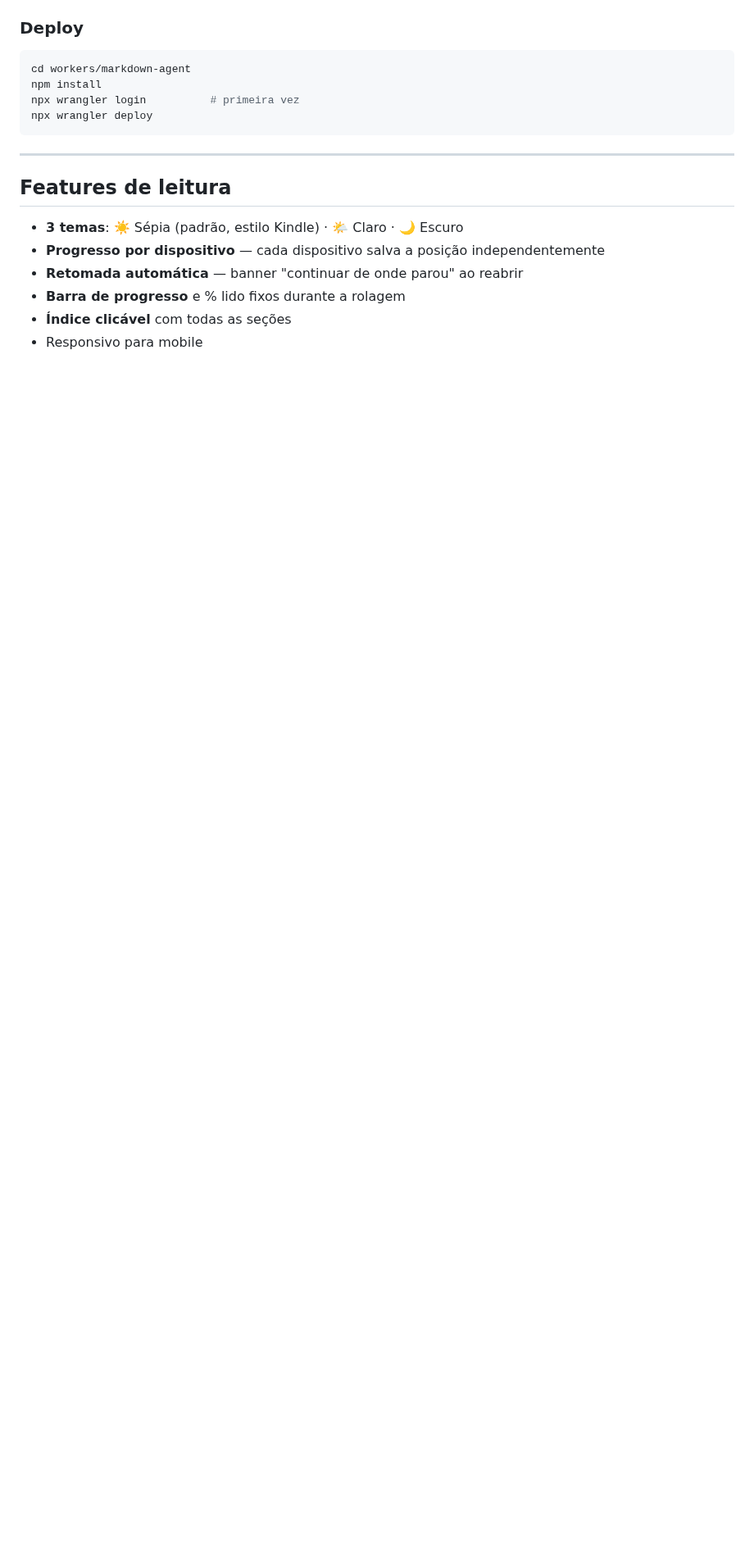
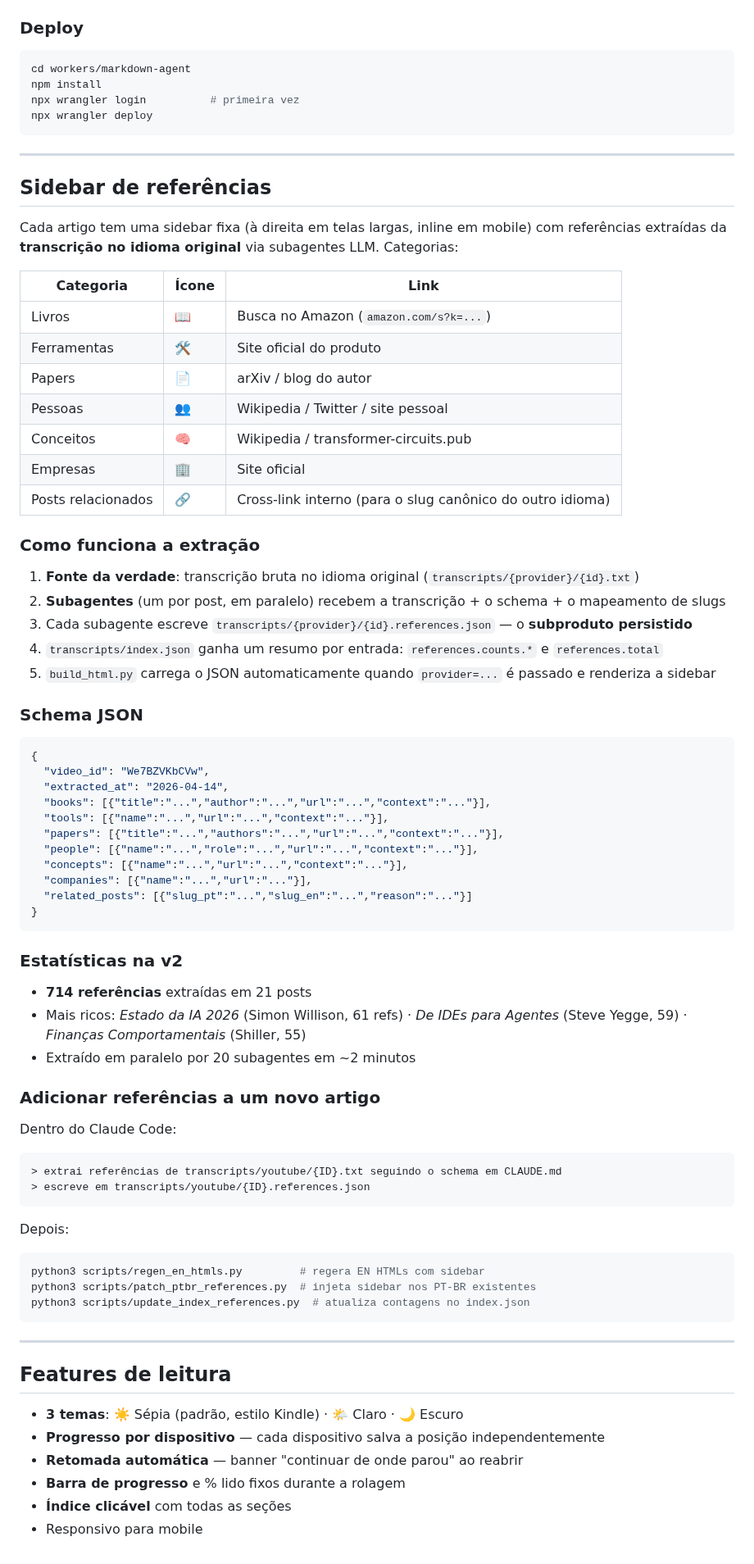
Before and after one commit to adhenawer/video-to-text, a Markdown page: README-pt_br.md, the part around the change. Shown at 82% size. Drawn GitHub-style; blank space fills up the shorter version.

````diff
--- a/README-pt_br.md
+++ b/README-pt_br.md
@@ -284,6 +284,69 @@ npx wrangler deploy
 
 ---
 
+## Sidebar de referências
+
+Cada artigo tem uma sidebar fixa (à direita em telas largas, inline em mobile) com referências extraídas da **transcrição no idioma original** via subagentes LLM. Categorias:
+
+| Categoria | Ícone | Link |
+|---|---|---|
+| Livros | 📖 | Busca no Amazon (`amazon.com/s?k=...`) |
+| Ferramentas | 🛠 | Site oficial do produto |
+| Papers | 📄 | arXiv / blog do autor |
+| Pessoas | 👥 | Wikipedia / Twitter / site pessoal |
+| Conceitos | 🧠 | Wikipedia / transformer-circuits.pub |
+| Empresas | 🏢 | Site oficial |
+| Posts relacionados | 🔗 | Cross-link interno (para o slug canônico do outro idioma) |
+
+### Como funciona a extração
+
+1. **Fonte da verdade**: transcrição bruta no idioma original (`transcripts/{provider}/{id}.txt`)
+2. **Subagentes** (um por post, em paralelo) recebem a transcrição + o schema + o mapeamento de slugs
+3. Cada subagente escreve `transcripts/{provider}/{id}.references.json` — o **subproduto persistido**
+4. `transcripts/index.json` ganha um resumo por entrada: `references.counts.*` e `references.total`
+5. `build_html.py` carrega o JSON automaticamente quando `provider=...` é passado e renderiza a sidebar
+
+### Schema JSON
+
+```json
+{
+  "video_id": "We7BZVKbCVw",
+  "extracted_at": "2026-04-14",
+  "books": [{"title":"...","author":"...","url":"...","context":"..."}],
+  "tools": [{"name":"...","url":"...","context":"..."}],
+  "papers": [{"title":"...","authors":"...","url":"...","context":"..."}],
+  "people": [{"name":"...","role":"...","url":"...","context":"..."}],
+  "concepts": [{"name":"...","url":"...","context":"..."}],
+  "companies": [{"name":"...","url":"..."}],
+  "related_posts": [{"slug_pt":"...","slug_en":"...","reason":"..."}]
+}
+```
+
+### Estatísticas na v2
+
+- **714 referências** extraídas em 21 posts
+- Mais ricos: *Estado da IA 2026* (Simon Willison, 61 refs) · *De IDEs para Agentes* (Steve Yegge, 59) · *Finanças Comportamentais* (Shiller, 55)
+- Extraído em paralelo por 20 subagentes em ~2 minutos
+
+### Adicionar referências a um novo artigo
+
+Dentro do Claude Code:
+
+```
+> extrai referências de transcripts/youtube/{ID}.txt seguindo o schema em CLAUDE.md
+> escreve em transcripts/youtube/{ID}.references.json
+```
+
+Depois:
+
+```bash
+python3 scripts/regen_en_htmls.py         # regera EN HTMLs com sidebar
+python3 scripts/patch_ptbr_references.py  # injeta sidebar nos PT-BR existentes
+python3 scripts/update_index_references.py  # atualiza contagens no index.json
+```
+
+---
+
 ## Features de leitura
 
 - **3 temas**: ☀️ Sépia (padrão, estilo Kindle) · 🌤️ Claro · 🌙 Escuro
````
Also changed, not shown: README.md (+63 -0 lines).
